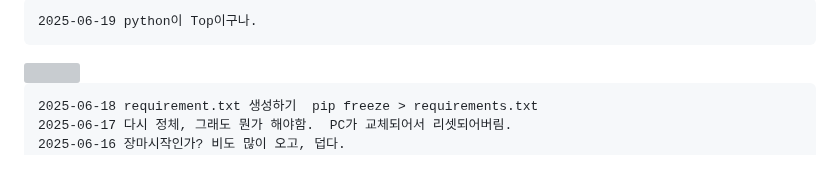
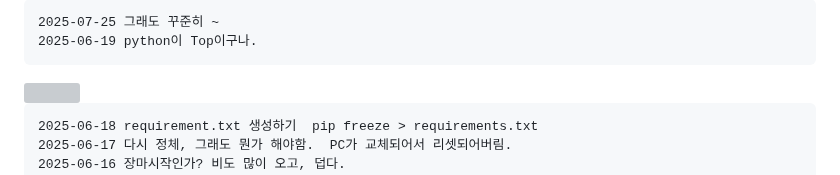
Before and after one commit to ngio/python_study, a Markdown page: __README_daily.md, the part around the change. GitHub-like rendering; grey boxes are pictures that could not be loaded.

```diff
--- a/__README_daily.md
+++ b/__README_daily.md
@@ -1,4 +1,5 @@
 
+    2025-07-25 그래도 꾸준히 ~
     2025-06-19 python이 Top이구나.
 
 <img src="https://github.com/user-attachments/assets/e87a253c-9acc-47b1-ac2d-c5dfad5fa5ec" style="width:500px; height:auto;">
```
